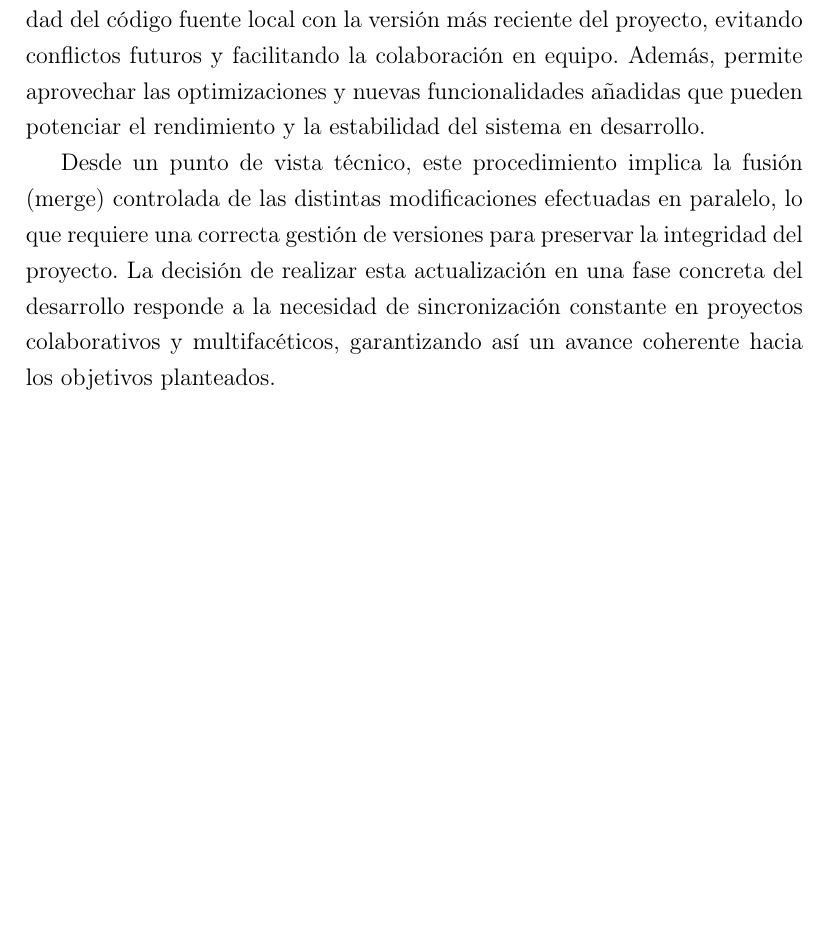
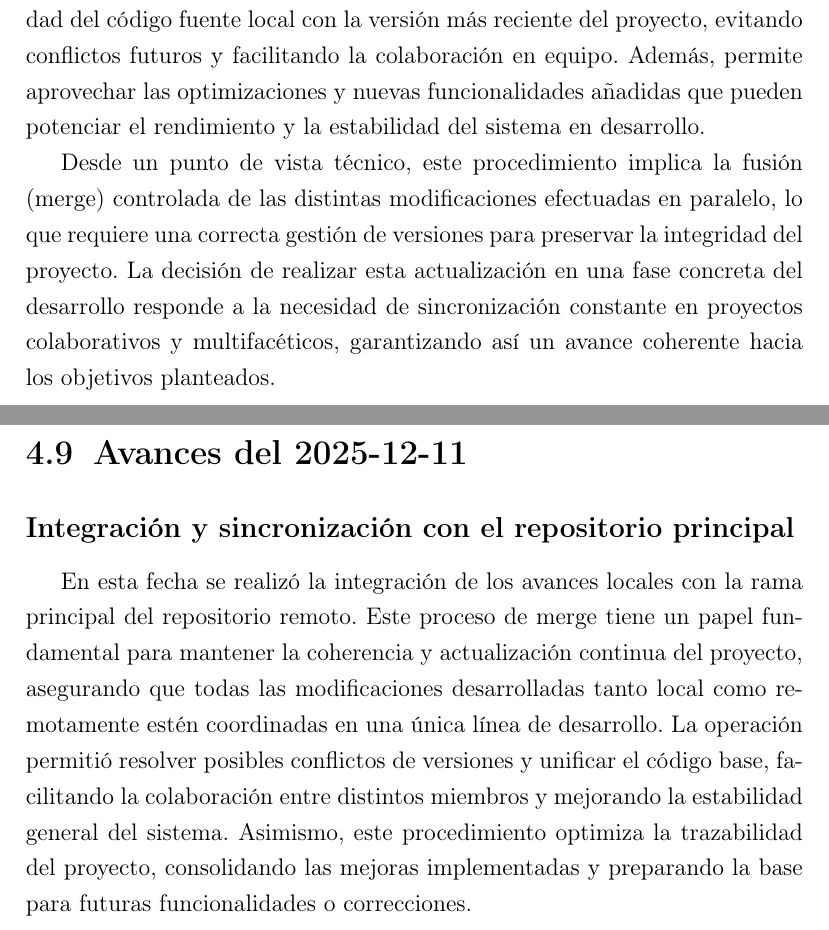
Before and after one commit to AkaruiKyuketsuki/MusictoSound, a LaTeX document (docs/main.tex, which reads docs/capitulos/04_desarrollo.tex): part of page 13 of 15 before the commit and two parts of pages 13 and 14 of 16 after it, the two joined at a grey line, cut so that both start at the same text, the shorter picture padded with empty space. Compiled offline with pdfLaTeX.

Commit message:
ci: auto update memoria

```diff
--- a/docs/capitulos/04_desarrollo.tex
+++ b/docs/capitulos/04_desarrollo.tex
@@ -95,3 +95,8 @@ En esta etapa del desarrollo se realizó la integración de los últimos cambios
 La integración de la rama principal asegura la coherencia y la compatibilidad del código fuente local con la versión más reciente del proyecto, evitando conflictos futuros y facilitando la colaboración en equipo. Además, permite aprovechar las optimizaciones y nuevas funcionalidades añadidas que pueden potenciar el rendimiento y la estabilidad del sistema en desarrollo.
 
 Desde un punto de vista técnico, este procedimiento implica la fusión (merge) controlada de las distintas modificaciones efectuadas en paralelo, lo que requiere una correcta gestión de versiones para preservar la integridad del proyecto. La decisión de realizar esta actualización en una fase concreta del desarrollo responde a la necesidad de sincronización constante en proyectos colaborativos y multifacéticos, garantizando así un avance coherente hacia los objetivos planteados.
+
+\section{Avances del 2025-12-11}
+
+\subsection*{Integración y sincronización con el repositorio principal}
+En esta fecha se realizó la integración de los avances locales con la rama principal del repositorio remoto. Este proceso de merge tiene un papel fundamental para mantener la coherencia y actualización continua del proyecto, asegurando que todas las modificaciones desarrolladas tanto local como remotamente estén coordinadas en una única línea de desarrollo. La operación permitió resolver posibles conflictos de versiones y unificar el código base, facilitando la colaboración entre distintos miembros y mejorando la estabilidad general del sistema. Asimismo, este procedimiento optimiza la trazabilidad del proyecto, consolidando las mejoras implementadas y preparando la base para futuras funcionalidades o correcciones.
```
Also changed, not shown: 1 other file.
